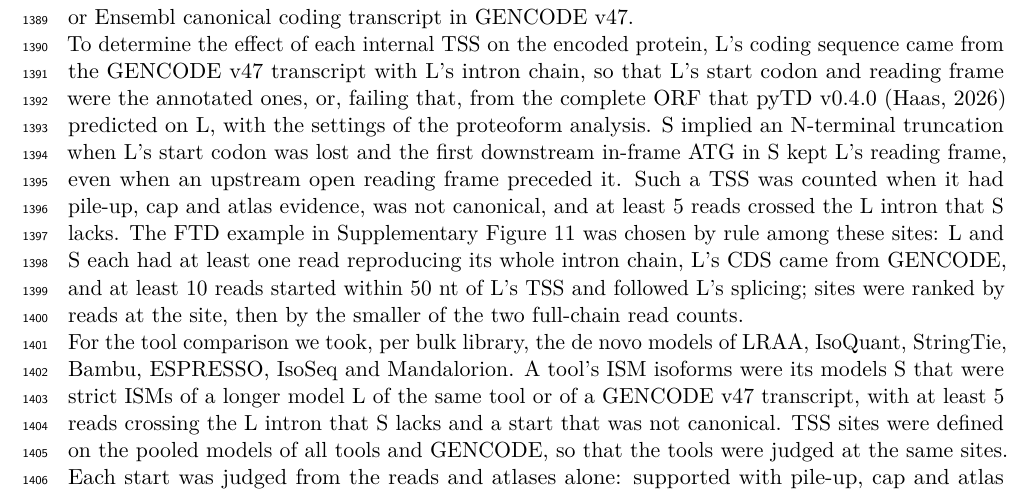
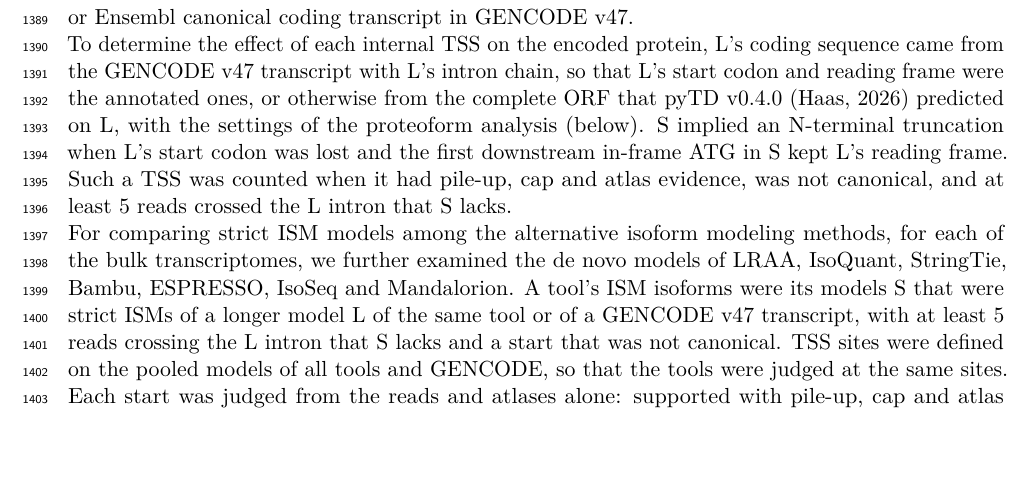
Before and after one commit to MethodsDev/LRAA-paper-LaTeX, a LaTeX document (main.tex, which reads sections/methods.tex): part of page 41 of 74, cut so that both start at the same text, the shorter picture padded with empty space. Compiled offline with pdfLaTeX.

Commit message:
Updates from Overleaf

```diff
--- a/sections/methods.tex
+++ b/sections/methods.tex
@@ -265,9 +265,9 @@ Some isoforms look like 5\p{}-truncated copies of a longer isoform yet are trans
 
 Each internal TSS was judged on the reads using S's first intron, at a site taken as their most common start within 5 nt of the TSS, $\pm$5 nt. A pile-up required at least 5 reads at the site, making up at least 50\% of the reads starting within 50 nt and at least 10\% of the reads over S's first intron. Cap evidence required at least 5 informative reads, at least 2 capped reads and at least 10\% capped, by LRAA's per-read rule (above) applied to these reads. Atlas evidence was a same-strand FANTOM5 CAGE \citep{forrest2014} or refTSS v4.1 \citep{abugessaisa2019} peak within 10 nt. As background, we drew 10 random positions per TSS in the same L exon, at least 10 nt from its edges and more than 50 nt from the site. A TSS was considered canonical if located within 50 nt of the TSS of a MANE Select or Ensembl canonical coding transcript in GENCODE v47.
 
-To determine the effect of each internal TSS on the encoded protein, L's coding sequence came from the GENCODE v47 transcript with L's intron chain, so that L's start codon and reading frame were the annotated ones, or, failing that, from the complete ORF that pyTD v0.4.0 \citep{pytransdecoder} predicted on L, with the settings of the proteoform analysis. S implied an N-terminal truncation when L's start codon was lost and the first downstream in-frame ATG in S kept L's reading frame, even when an upstream open reading frame preceded it. Such a TSS was counted when it had pile-up, cap and atlas evidence, was not canonical, and at least 5 reads crossed the L intron that S lacks. The FTD example in Supplementary Figure~\ref{sfig:ism} was chosen by rule among these sites: L and S each had at least one read reproducing its whole intron chain, L's CDS came from GENCODE, and at least 10 reads started within 50 nt of L's TSS and followed L's splicing; sites were ranked by reads at the site, then by the smaller of the two full-chain read counts.
+To determine the effect of each internal TSS on the encoded protein, L's coding sequence came from the GENCODE v47 transcript with L's intron chain, so that L's start codon and reading frame were the annotated ones, or otherwise from the complete ORF that pyTD v0.4.0 \citep{pytransdecoder} predicted on L, with the settings of the proteoform analysis (below). S implied an N-terminal truncation when L's start codon was lost and the first downstream in-frame ATG in S kept L's reading frame. Such a TSS was counted when it had pile-up, cap and atlas evidence, was not canonical, and at least 5 reads crossed the L intron that S lacks.
 
-For the tool comparison we took, per bulk library, the de novo models of LRAA, IsoQuant, StringTie, Bambu, ESPRESSO, IsoSeq and Mandalorion. A tool's ISM isoforms were its models S that were strict ISMs of a longer model L of the same tool or of a GENCODE v47 transcript, with at least 5 reads crossing the L intron that S lacks and a start that was not canonical. TSS sites were defined on the pooled models of all tools and GENCODE, so that the tools were judged at the same sites. Each start was judged from the reads and atlases alone: supported with pile-up, cap and atlas evidence; fragment-like with a pile-up of at least 5 informative reads, no cap signature and no atlas peak; and otherwise not judged. Because LRAA itself uses the cap signature, the CAGE and refTSS agreement is the independent part of this comparison. Protein features lost with the N-terminus were taken from the reviewed UniProt entry \citep{uniprot2025}, placing the shorter protein on the canonical sequence by its first 25 residues.
+For comparing strict ISM models among the alternative isoform modeling methods, for each of the bulk transcriptomes, we further examined the de novo models of LRAA, IsoQuant, StringTie, Bambu, ESPRESSO, IsoSeq and Mandalorion. A tool's ISM isoforms were its models S that were strict ISMs of a longer model L of the same tool or of a GENCODE v47 transcript, with at least 5 reads crossing the L intron that S lacks and a start that was not canonical. TSS sites were defined on the pooled models of all tools and GENCODE, so that the tools were judged at the same sites. Each start was judged from the reads and atlases alone: supported with pile-up, cap and atlas evidence; fragment-like with a pile-up of at least 5 informative reads, no cap signature and no atlas peak; and otherwise not judged. Because LRAA itself uses the cap signature, the CAGE and refTSS agreement is the independent part of this comparison. Protein features lost with the N-terminus were taken from the reviewed UniProt entry \citep{uniprot2025}, placing the shorter protein on the canonical sequence by its first 25 residues.
 
 \subsection{Novel Proteoform Detection}\label{novel-proteoform-detection}
 
```
